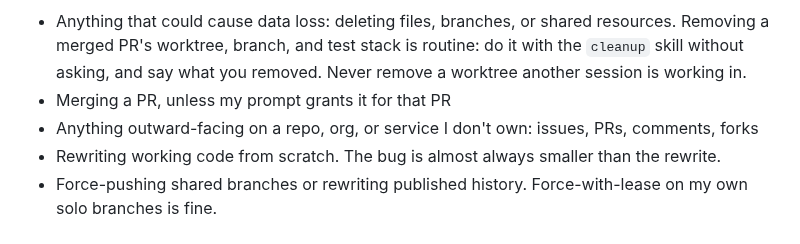
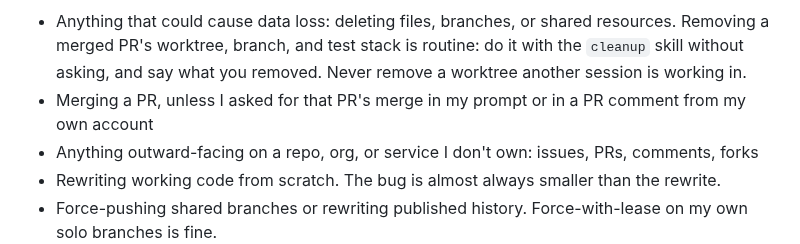
Before and after one commit to garyj/dotagents, a Markdown page: instructions.md, the part around the change. Drawn GitHub-style.

Commit message:
update: accept a merge request from my PR comment, as babysit-pr does

```diff
--- a/instructions.md
+++ b/instructions.md
@@ -25,7 +25,7 @@ I run agents in **auto-approve / yolo mode** (Claude Code's `--dangerously-skip-
 Pause and confirm before:
 
 - Anything that could cause data loss: deleting files, branches, or shared resources. Removing a merged PR's worktree, branch, and test stack is routine: do it with the `cleanup` skill without asking, and say what you removed. Never remove a worktree another session is working in.
-- Merging a PR, unless my prompt grants it for that PR
+- Merging a PR, unless I asked for that PR's merge in my prompt or in a PR comment from my own account
 - Anything outward-facing on a repo, org, or service I don't own: issues, PRs, comments, forks
 - Rewriting working code from scratch. The bug is almost always smaller than the rewrite.
 - Force-pushing shared branches or rewriting published history. Force-with-lease on my own solo branches is fine.
```
